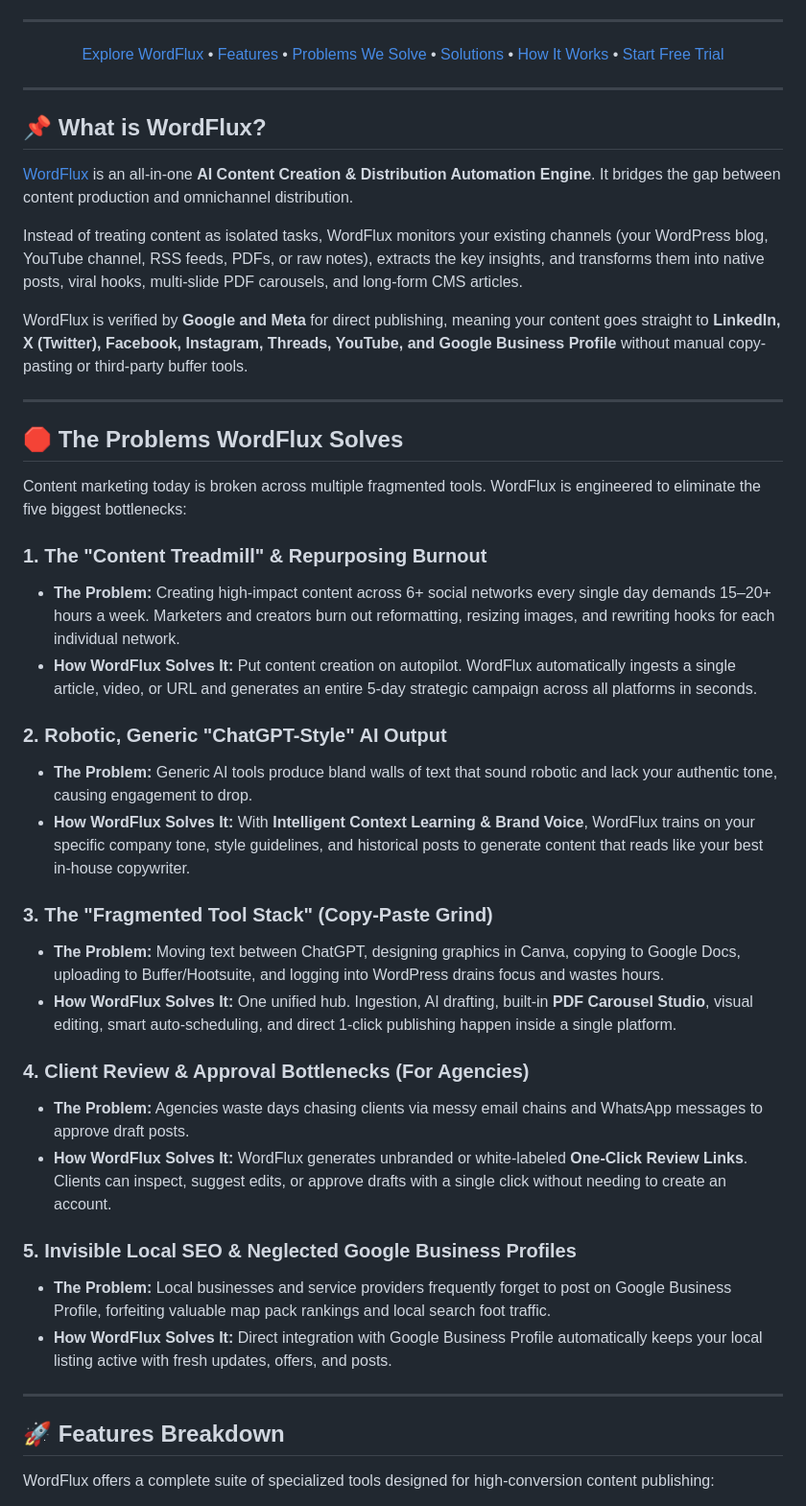
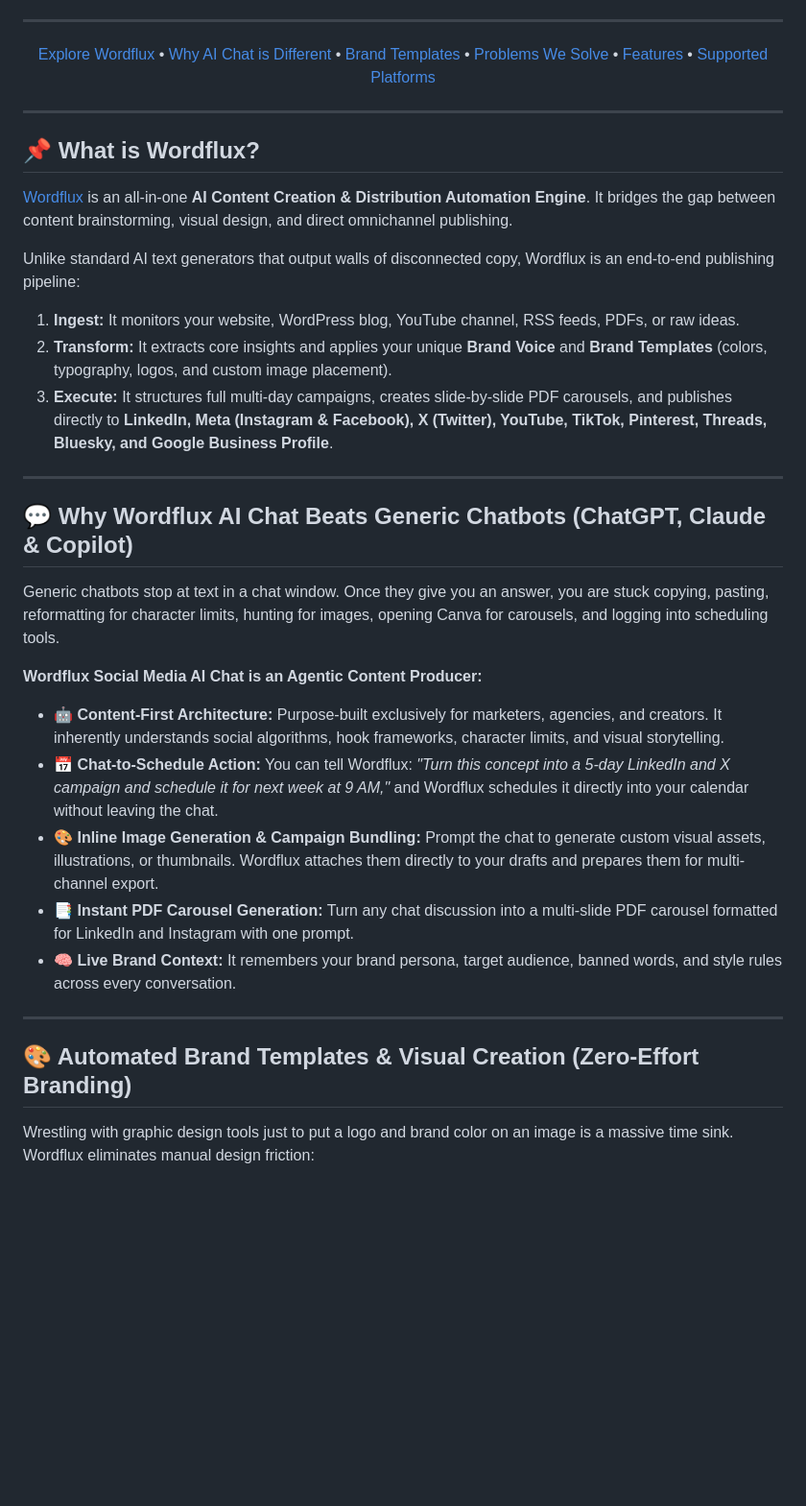
Before and after one commit to efortes/wordflux, a Markdown page: README.md, the part around one of its changes. Shown at 96% size. Rendered like a GitHub page; blank space fills up the shorter version.

```diff
--- a/README.md
+++ b/README.md
@@ -10,49 +10,38 @@
 
 ---
 
-[Explore WordFlux](https://www.word-flux.com) • [Features](#-features-breakdown) • [Problems We Solve](#-the-problems-wordflux-solves) • [Solutions](#-tailored-solutions) • [How It Works](#-how-wordflux-works) • [Start Free Trial](https://www.word-flux.com)
+[Explore Wordflux](https://www.word-flux.com) • [Why AI Chat is Different](#-why-wordflux-ai-chat-beats-generic-chatbots) • [Brand Templates](#-automated-brand-templates--visual-creation) • [Problems We Solve](#-the-problems-wordflux-solves) • [Features](#-full-features-breakdown) • [Supported Platforms](#-official-platform-approvals--direct-integrations)
 
 ---
 
 </div>
 
-## 📌 What is WordFlux?
+## 📌 What is Wordflux?
 
-[WordFlux](https://www.word-flux.com) is an all-in-one **AI Content Creation & Distribution Automation Engine**. It bridges the gap between content production and omnichannel distribution.
+[Wordflux](https://www.word-flux.com) is an all-in-one **AI Content Creation & Distribution Automation Engine**. It bridges the gap between content brainstorming, visual design, and direct omnichannel publishing.
 
-Instead of treating content as isolated tasks, WordFlux monitors your existing channels (your WordPress blog, YouTube channel, RSS feeds, PDFs, or raw notes), extracts the key insights, and transforms them into native posts, viral hooks, multi-slide PDF carousels, and long-form CMS articles.
-
-WordFlux is verified by **Google and Meta** for direct publishing, meaning your content goes straight to **LinkedIn, X (Twitter), Facebook, Instagram, Threads, YouTube, and Google Business Profile** without manual copy-pasting or third-party buffer tools.
+Unlike standard AI text generators that output walls of disconnected copy, Wordflux is an end-to-end publishing pipeline:
+1. **Ingest:** It monitors your website, WordPress blog, YouTube channel, RSS feeds, PDFs, or raw ideas.
+2. **Transform:** It extracts core insights and applies your unique **Brand Voice** and **Brand Templates** (colors, typography, logos, and custom image placement).
+3. **Execute:** It structures full multi-day campaigns, creates slide-by-slide PDF carousels, and publishes directly to **LinkedIn, Meta (Instagram & Facebook), X (Twitter), YouTube, TikTok, Pinterest, Threads, Bluesky, and Google Business Profile**.
 
 ---
 
-## 🛑 The Problems WordFlux Solves
+## 💬 Why Wordflux AI Chat Beats Generic Chatbots (ChatGPT, Claude & Copilot)
 
-Content marketing today is broken across multiple fragmented tools. WordFlux is engineered to eliminate the five biggest bottlenecks:
+Generic chatbots stop at text in a chat window. Once they give you an answer, you are stuck copying, pasting, reformatting for character limits, hunting for images, opening Canva for carousels, and logging into scheduling tools.
 
-### 1. The "Content Treadmill" & Repurposing Burnout
-* **The Problem:** Creating high-impact content across 6+ social networks every single day demands 15–20+ hours a week. Marketers and creators burn out reformatting, resizing images, and rewriting hooks for each individual network.
-* **How WordFlux Solves It:** Put content creation on autopilot. WordFlux automatically ingests a single article, video, or URL and generates an entire 5-day strategic campaign across all platforms in seconds.
+**Wordflux Social Media AI Chat is an Agentic Content Producer:**
 
-### 2. Robotic, Generic "ChatGPT-Style" AI Output
-* **The Problem:** Generic AI tools produce bland walls of text that sound robotic and lack your authentic tone, causing engagement to drop.
-* **How WordFlux Solves It:** With **Intelligent Context Learning & Brand Voice**, WordFlux trains on your specific company tone, style guidelines, and historical posts to generate content that reads like your best in-house copywriter.
-
-### 3. The "Fragmented Tool Stack" (Copy-Paste Grind)
-* **The Problem:** Moving text between ChatGPT, designing graphics in Canva, copying to Google Docs, uploading to Buffer/Hootsuite, and logging into WordPress drains focus and wastes hours.
-* **How WordFlux Solves It:** One unified hub. Ingestion, AI drafting, built-in **PDF Carousel Studio**, visual editing, smart auto-scheduling, and direct 1-click publishing happen inside a single platform.
-
-### 4. Client Review & Approval Bottlenecks (For Agencies)
-* **The Problem:** Agencies waste days chasing clients via messy email chains and WhatsApp messages to approve draft posts.
-* **How WordFlux Solves It:** WordFlux generates unbranded or white-labeled **One-Click Review Links**. Clients can inspect, suggest edits, or approve drafts with a single click without needing to create an account.
-
-### 5. Invisible Local SEO & Neglected Google Business Profiles
-* **The Problem:** Local businesses and service providers frequently forget to post on Google Business Profile, forfeiting valuable map pack rankings and local search foot traffic.
-* **How WordFlux Solves It:** Direct integration with Google Business Profile automatically keeps your local listing active with fresh updates, offers, and posts.
+* 🤖 **Content-First Architecture:** Purpose-built exclusively for marketers, agencies, and creators. It inherently understands social algorithms, hook frameworks, character limits, and visual storytelling.
+* 📅 **Chat-to-Schedule Action:** You can tell Wordflux: *"Turn this concept into a 5-day LinkedIn and X campaign and schedule it for next week at 9 AM,"* and Wordflux schedules it directly into your calendar without leaving the chat.
+* 🎨 **Inline Image Generation & Campaign Bundling:** Prompt the chat to generate custom visual assets, illustrations, or thumbnails. Wordflux attaches them directly to your drafts and prepares them for multi-channel export.
+* 📑 **Instant PDF Carousel Generation:** Turn any chat discussion into a multi-slide PDF carousel formatted for LinkedIn and Instagram with one prompt.
+* 🧠 **Live Brand Context:** It remembers your brand persona, target audience, banned words, and style rules across every conversation.
 
 ---
 
-## 🚀 Features Breakdown
+## 🎨 Automated Brand Templates & Visual Creation (Zero-Effort Branding)
 
-WordFlux offers a complete suite of specialized tools designed for high-conversion content publishing:
+Wrestling with graphic design tools just to put a logo and brand color on an image is a massive time sink. Wordflux eliminates manual design friction:
 
```
Also changed, not shown: other parts of README.md (+92 -37 lines).
